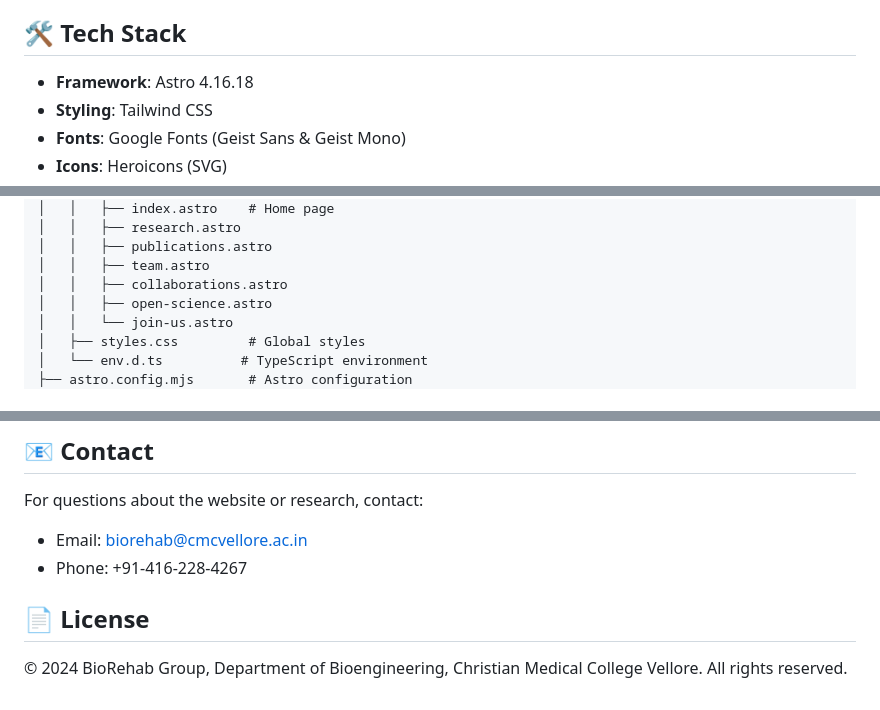
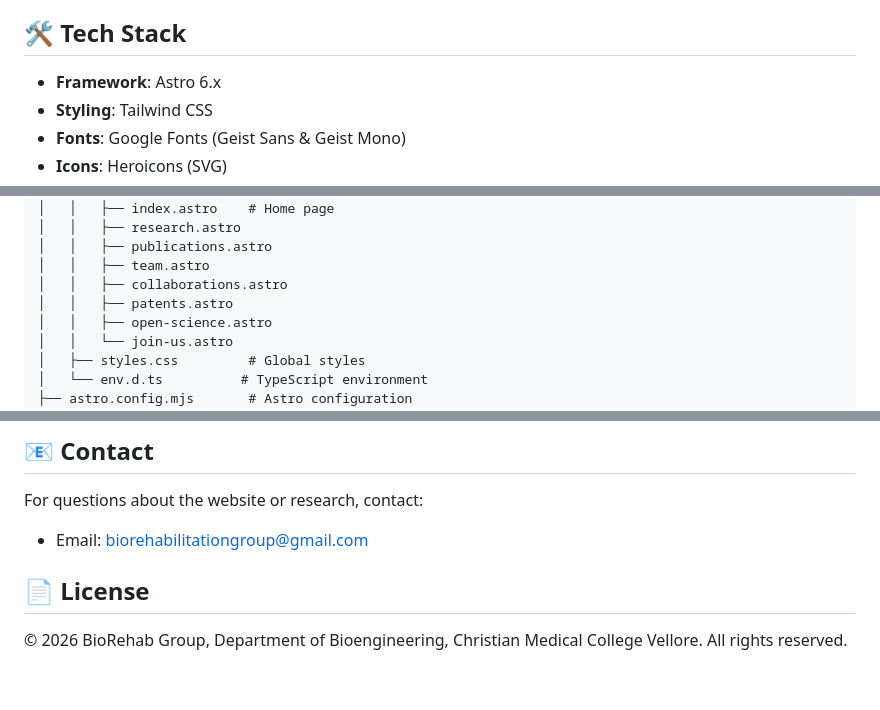
Before and after one commit to SujithChristopher/bioeng-website, a Markdown page: README.md, 3 parts joined by grey strips. Rendered like a GitHub page.

Commit message:
readme updates [no ci]

```diff
--- a/README.md
+++ b/README.md
@@ -17,7 +17,7 @@ This website is built using [Astro](https://astro.build), a modern static site g
 
 ## 🛠️ Tech Stack
 
-- **Framework**: Astro 4.16.18
+- **Framework**: Astro 6.x
 - **Styling**: Tailwind CSS
 - **Fonts**: Google Fonts (Geist Sans & Geist Mono)
 - **Icons**: Heroicons (SVG)
@@ -63,6 +63,7 @@ All commands are run from the root of the project, from a terminal:
 │   │   ├── publications.astro
 │   │   ├── team.astro
 │   │   ├── collaborations.astro
+│   │   ├── patents.astro
 │   │   ├── open-science.astro
 │   │   └── join-us.astro
 │   ├── styles.css         # Global styles
@@ -97,9 +98,8 @@ The website is built as a static site and can be deployed to any static hosting
 ## 📧 Contact
 
 For questions about the website or research, contact:
-- Email: biorehab@cmcvellore.ac.in
-- Phone: +91-416-228-4267
+- Email: biorehabilitationgroup@gmail.com
 
 ## 📄 License
 
-© 2024 BioRehab Group, Department of Bioengineering, Christian Medical College Vellore. All rights reserved.
+© 2026 BioRehab Group, Department of Bioengineering, Christian Medical College Vellore. All rights reserved.
```
